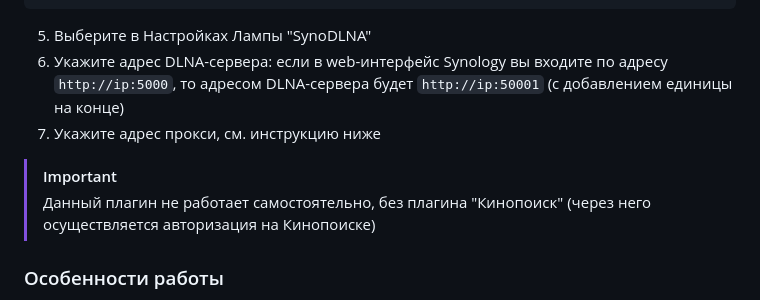
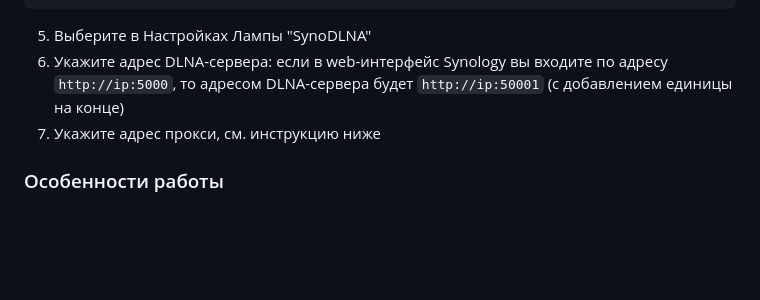
Before and after one commit to kvart714/lampa, a Markdown page: README.md, the part around the change. Drawn GitHub-style; blank space fills up the shorter version.

```diff
--- a/README.md
+++ b/README.md
@@ -120,8 +120,6 @@ https://and7ey.github.io/lampa/synology_dlna.js
 6. Укажите адрес DLNA-сервера: если в web-интерфейс Synology вы входите по адресу `http://ip:5000`, то адресом DLNA-сервера будет `http://ip:50001` (с добавлением единицы на конце)
 7. Укажите адрес прокси, см. инструкцию ниже
 
-> [!IMPORTANT]
-> Данный плагин не работает самостоятельно, без плагина "Кинопоиск" (через него осуществляется авторизация на Кинопоиске)
 
 ### Особенности работы
 - Необходим прокси, установленный в локальной сети (возможно, требуется только для старых версий Synology)
```
